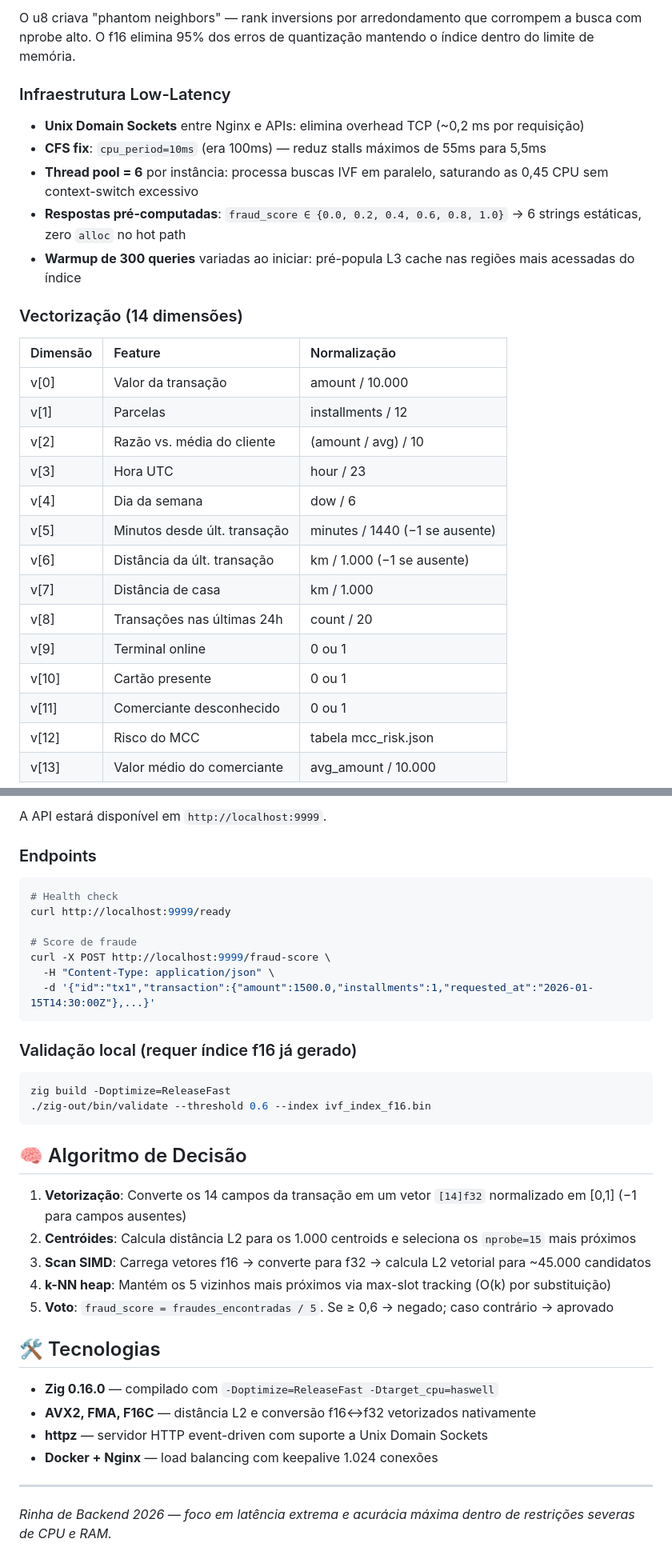
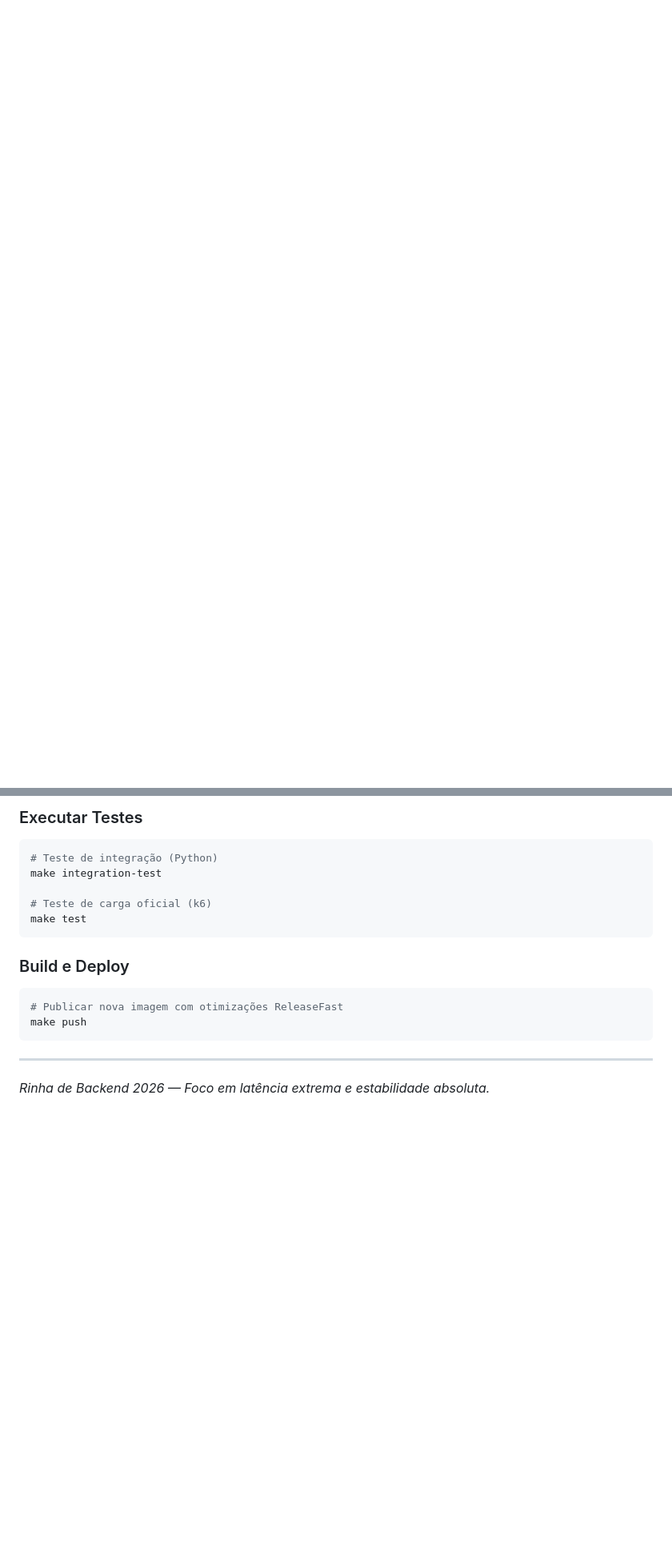
Before and after one commit to dmux/rinha-de-backend-2026-zig, a Markdown page: README.md, 2 parts joined by grey strips. Shown at 80% size. GitHub-like rendering; blank space fills up the shorter version.

````diff
--- a/README.md
+++ b/README.md
@@ -39,29 +8,0 @@ Teste rodado localmente com imagem `linux/amd64` via Docker + k6, seguindo o scr
-O u8 criava "phantom neighbors" — rank inversions por arredondamento que corrompem a busca com nprobe alto. O f16 elimina 95% dos erros de quantização mantendo o índice dentro do limite de memória.
-
-### Infraestrutura Low-Latency
-
-- **Unix Domain Sockets** entre Nginx e APIs: elimina overhead TCP (~0,2 ms por requisição)
-- **CFS fix**: `cpu_period=10ms` (era 100ms) — reduz stalls máximos de 55ms para 5,5ms
-- **Thread pool = 6** por instância: processa buscas IVF em paralelo, saturando as 0,45 CPU sem context-switch excessivo
-- **Respostas pré-computadas**: `fraud_score ∈ {0.0, 0.2, 0.4, 0.6, 0.8, 1.0}` → 6 strings estáticas, zero `alloc` no hot path
-- **Warmup de 300 queries** variadas ao iniciar: pré-popula L3 cache nas regiões mais acessadas do índice
-
-### Vectorização (14 dimensões)
-
-| Dimensão | Feature | Normalização |
-| :--- | :--- | :--- |
-| v[0] | Valor da transação | amount / 10.000 |
-| v[1] | Parcelas | installments / 12 |
-| v[2] | Razão vs. média do cliente | (amount / avg) / 10 |
-| v[3] | Hora UTC | hour / 23 |
-| v[4] | Dia da semana | dow / 6 |
-| v[5] | Minutos desde últ. transação | minutes / 1440 (−1 se ausente) |
-| v[6] | Distância da últ. transação | km / 1.000 (−1 se ausente) |
-| v[7] | Distância de casa | km / 1.000 |
-| v[8] | Transações nas últimas 24h | count / 20 |
-| v[9] | Terminal online | 0 ou 1 |
-| v[10] | Cartão presente | 0 ou 1 |
-| v[11] | Comerciante desconhecido | 0 ou 1 |
-| v[12] | Risco do MCC | tabela mcc_risk.json |
-| v[13] | Valor médio do comerciante | avg_amount / 10.000 |
-
@@ -98,39 +76,19 @@ docker-compose up -d --build
 ```
 
-A API estará disponível em `http://localhost:9999`.
+### Executar Testes
+```bash
+# Teste de integração (Python)
+make integration-test
 
-### Endpoints
-
-```bash
-# Health check
-curl http://localhost:9999/ready
-
-# Score de fraude
-curl -X POST http://localhost:9999/fraud-score \
-  -H "Content-Type: application/json" \
-  -d '{"id":"tx1","transaction":{"amount":1500.0,"installments":1,"requested_at":"2026-01-15T14:30:00Z"},...}'
+# Teste de carga oficial (k6)
+make test
 ```
 
-### Validação local (requer índice f16 já gerado)
+### Build e Deploy
 ```bash
-zig build -Doptimize=ReleaseFast
-./zig-out/bin/validate --threshold 0.6 --index ivf_index_f16.bin
+# Publicar nova imagem com otimizações ReleaseFast
+make push
 ```
 
-## 🧠 Algoritmo de Decisão
-
-1. **Vetorização**: Converte os 14 campos da transação em um vetor `[14]f32` normalizado em [0,1] (−1 para campos ausentes)
-2. **Centróides**: Calcula distância L2 para os 1.000 centroids e seleciona os `nprobe=15` mais próximos
-3. **Scan SIMD**: Carrega vetores f16 → converte para f32 → calcula L2 vetorial para ~45.000 candidatos
-4. **k-NN heap**: Mantém os 5 vizinhos mais próximos via max-slot tracking (O(k) por substituição)
-5. **Voto**: `fraud_score = fraudes_encontradas / 5`. Se ≥ 0,6 → negado; caso contrário → aprovado
-
-## 🛠️ Tecnologias
-
-- **Zig 0.16.0** — compilado com `-Doptimize=ReleaseFast -Dtarget_cpu=haswell`
-- **AVX2, FMA, F16C** — distância L2 e conversão f16↔f32 vetorizados nativamente
-- **httpz** — servidor HTTP event-driven com suporte a Unix Domain Sockets
-- **Docker + Nginx** — load balancing com keepalive 1.024 conexões
-
 ---
-*Rinha de Backend 2026 — foco em latência extrema e acurácia máxima dentro de restrições severas de CPU e RAM.*
+*Rinha de Backend 2026 — Foco em latência extrema e estabilidade absoluta.*
````
Also changed, not shown: other parts of README.md (+65 -58 lines).
